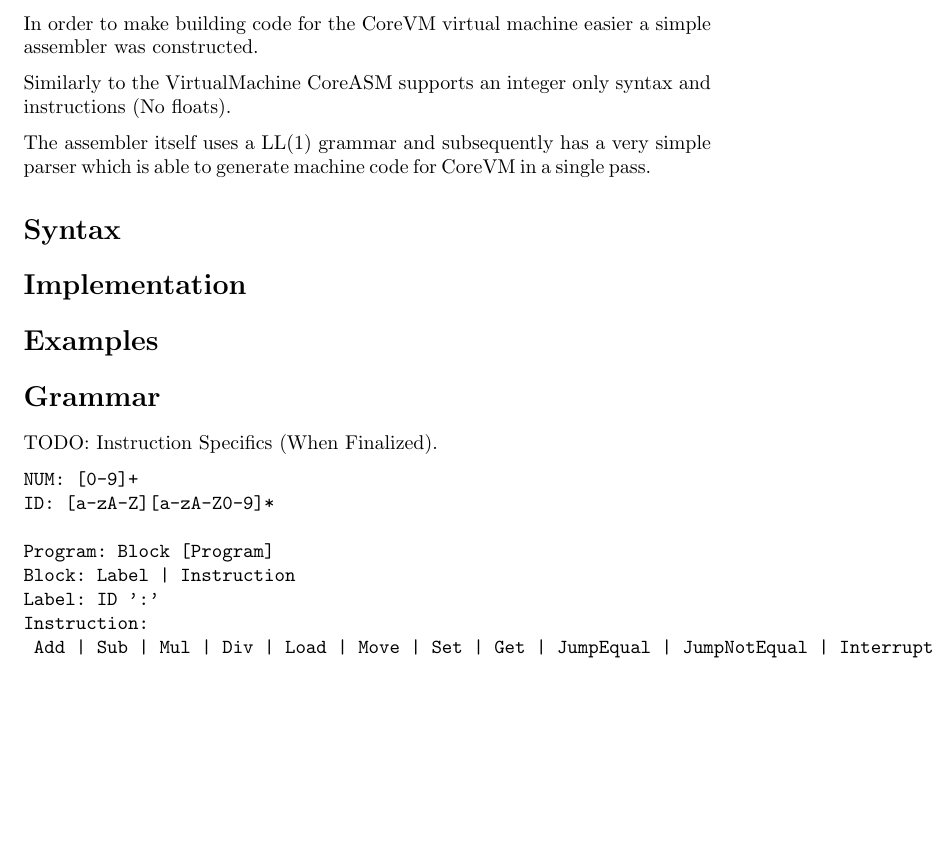
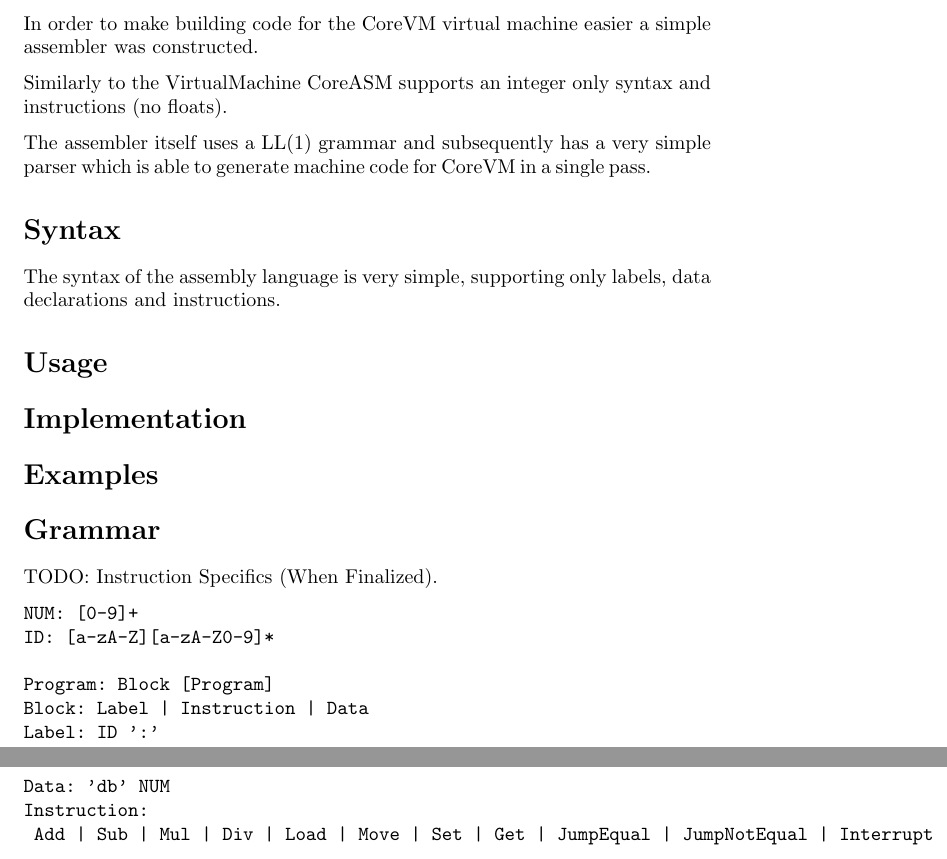
Before and after one commit to jawline/CoreVM, a LaTeX document (CoreASM/docs/coreasm.tex): part of the page before the commit and two parts of pages 1 and 2 of 2 after it, the two joined at a grey line, cut so that both start at the same text, the shorter picture padded with empty space. Compiled offline with pdfLaTeX.

Commit message:
Update coreasm.tex

```diff
--- a/CoreASM/docs/coreasm.tex
+++ b/CoreASM/docs/coreasm.tex
@@ -10,12 +10,19 @@
 \maketitle
 
 \section* {Instruction}
+
 In order to make building code for the CoreVM virtual machine easier a simple assembler was constructed.
 
-Similarly to the VirtualMachine CoreASM supports an integer only syntax and instructions (No floats).
+Similarly to the VirtualMachine CoreASM supports an integer only syntax and instructions (no floats).
 
 The assembler itself uses a LL(1) grammar and subsequently has a very simple parser which is able to generate machine code for CoreVM in a single pass.
+
 \section* {Syntax}
+
+The syntax of the assembly language is very simple, supporting only labels, data declarations and instructions.
+
+\section* {Usage}
+
 \section* {Implementation}
 \section* {Examples}
 \section* {Grammar}
@@ -27,8 +34,9 @@ NUM: [0-9]+
 ID: [a-zA-Z][a-zA-Z0-9]*
 
 Program: Block [Program]
-Block: Label | Instruction
+Block: Label | Instruction | Data
 Label: ID ':'
+Data: 'db' NUM
 Instruction:
 	Add | Sub | Mul | Div | Load | Move | Set | Get | JumpEqual | JumpNotEqual | Interrupt
 \end{verbatim}
```
